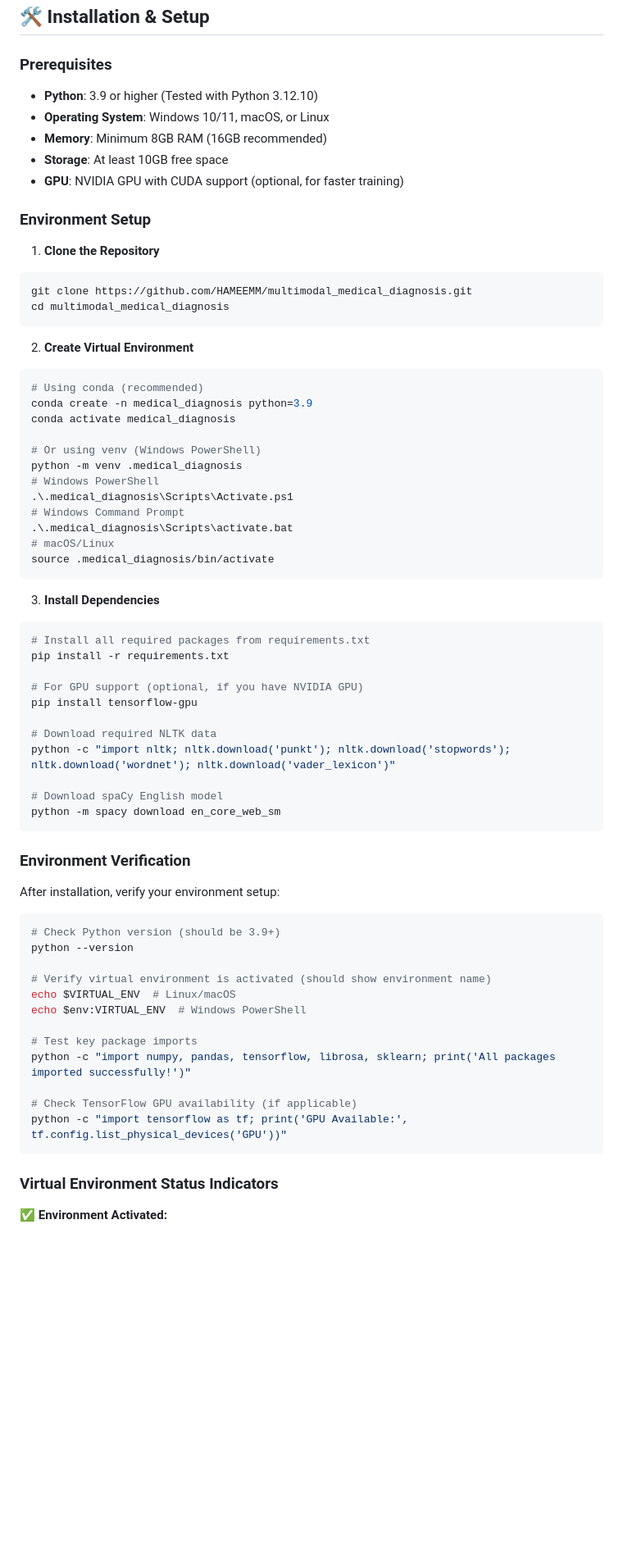
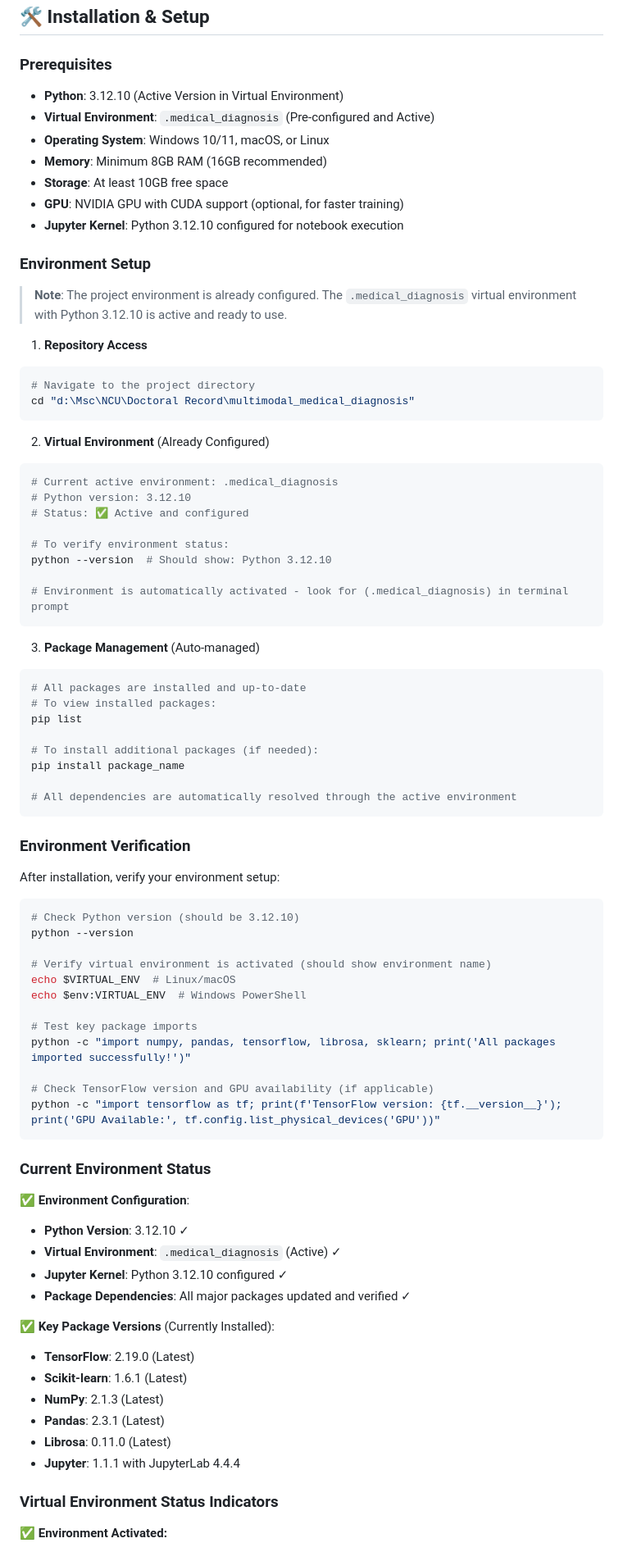
Before and after one commit to HAMEEMM/multimodal_medical_diagnosis, a Markdown page: README.md, the part around the change printed below. Shown: that part at 82% size. Drawn GitHub-style; blank space fills up the shorter version.

````diff
--- a/README.md
+++ b/README.md
@@ -229,52 +233,49 @@ The system implements three distinct classification pipelines, each optimized fo
 
 ### Prerequisites
 
-- **Python**: 3.9 or higher (Tested with Python 3.12.10)
+- **Python**: 3.12.10 (Active Version in Virtual Environment)
+- **Virtual Environment**: `.medical_diagnosis` (Pre-configured and Active)
 - **Operating System**: Windows 10/11, macOS, or Linux
 - **Memory**: Minimum 8GB RAM (16GB recommended)
 - **Storage**: At least 10GB free space
 - **GPU**: NVIDIA GPU with CUDA support (optional, for faster training)
+- **Jupyter Kernel**: Python 3.12.10 configured for notebook execution
 
 ### Environment Setup
 
-1. **Clone the Repository**
+> **Note**: The project environment is already configured. The `.medical_diagnosis` virtual environment with Python 3.12.10 is active and ready to use.
+
+1. **Repository Access**
 
 ```bash
-git clone https://github.com/HAMEEMM/multimodal_medical_diagnosis.git
-cd multimodal_medical_diagnosis
+# Navigate to the project directory
+cd "d:\Msc\NCU\Doctoral Record\multimodal_medical_diagnosis"
 ```
 
-2. **Create Virtual Environment**
+2. **Virtual Environment** (Already Configured)
 
 ```bash
-# Using conda (recommended)
-conda create -n medical_diagnosis python=3.9
-conda activate medical_diagnosis
+# Current active environment: .medical_diagnosis
+# Python version: 3.12.10
+# Status: ✅ Active and configured
 
-# Or using venv (Windows PowerShell)
-python -m venv .medical_diagnosis
-# Windows PowerShell
-.\.medical_diagnosis\Scripts\Activate.ps1
-# Windows Command Prompt
-.\.medical_diagnosis\Scripts\activate.bat
-# macOS/Linux
-source .medical_diagnosis/bin/activate
+# To verify environment status:
+python --version  # Should show: Python 3.12.10
+
+# Environment is automatically activated - look for (.medical_diagnosis) in terminal prompt
 ```
 
-3. **Install Dependencies**
+3. **Package Management** (Auto-managed)
 
 ```bash
-# Install all required packages from requirements.txt
-pip install -r requirements.txt
+# All packages are installed and up-to-date
+# To view installed packages:
+pip list
 
-# For GPU support (optional, if you have NVIDIA GPU)
-pip install tensorflow-gpu
+# To install additional packages (if needed):
+pip install package_name
 
-# Download required NLTK data
-python -c "import nltk; nltk.download('punkt'); nltk.download('stopwords'); nltk.download('wordnet'); nltk.download('vader_lexicon')"
-
-# Download spaCy English model
-python -m spacy download en_core_web_sm
+# All dependencies are automatically resolved through the active environment
 ```
 
 ### Environment Verification
@@ -282,7 +283,7 @@ python -m spacy download en_core_web_sm
 After installation, verify your environment setup:
 
 ```bash
-# Check Python version (should be 3.9+)
+# Check Python version (should be 3.12.10)
 python --version
 
 # Verify virtual environment is activated (should show environment name)
@@ -292,9 +293,27 @@ echo $env:VIRTUAL_ENV  # Windows PowerShell
 # Test key package imports
 python -c "import numpy, pandas, tensorflow, librosa, sklearn; print('All packages imported successfully!')"
 
-# Check TensorFlow GPU availability (if applicable)
-python -c "import tensorflow as tf; print('GPU Available:', tf.config.list_physical_devices('GPU'))"
+# Check TensorFlow version and GPU availability (if applicable)
+python -c "import tensorflow as tf; print(f'TensorFlow version: {tf.__version__}'); print('GPU Available:', tf.config.list_physical_devices('GPU'))"
 ```
+
+### Current Environment Status
+
+✅ **Environment Configuration**:
+
+- **Python Version**: 3.12.10 ✓
+- **Virtual Environment**: `.medical_diagnosis` (Active) ✓
+- **Jupyter Kernel**: Python 3.12.10 configured ✓
+- **Package Dependencies**: All major packages updated and verified ✓
+
+✅ **Key Package Versions** (Currently Installed):
+
+- **TensorFlow**: 2.19.0 (Latest)
+- **Scikit-learn**: 1.6.1 (Latest)
+- **NumPy**: 2.1.3 (Latest)
+- **Pandas**: 2.3.1 (Latest)
+- **Librosa**: 0.11.0 (Latest)
+- **Jupyter**: 1.1.1 with JupyterLab 4.4.4
 
 ### Virtual Environment Status Indicators
 
````
Also changed, not shown: other parts of README.md (+83 -66 lines).
